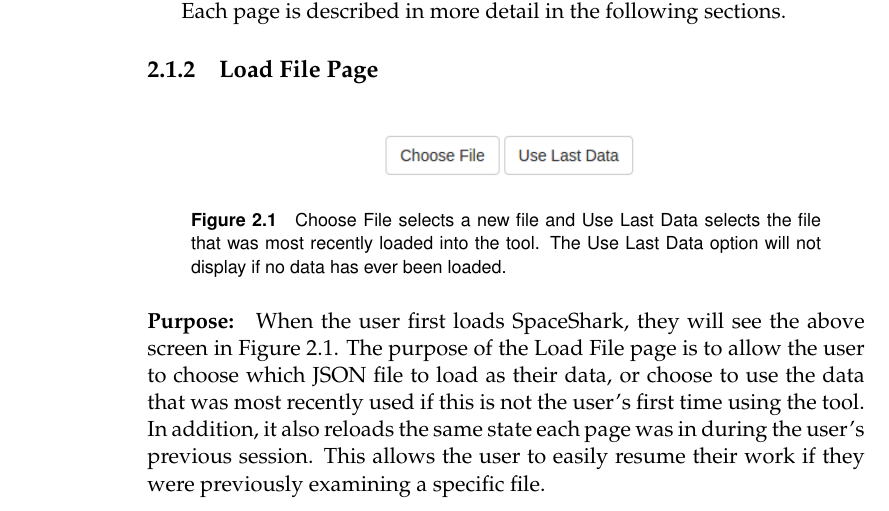
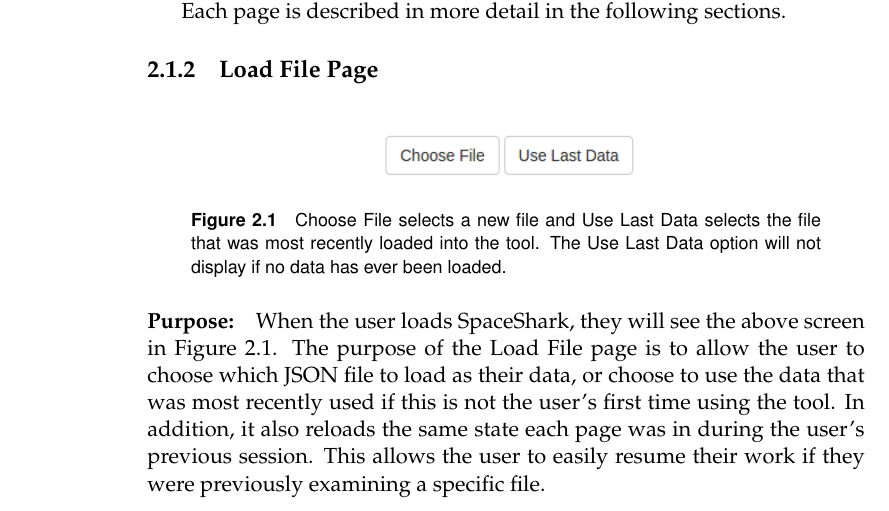
Before and after one commit to golden3point14/SpaceX14, a LaTeX thesis (latex/spacex-final-report.tex): part of page 10 of 47, cut so that both start at the same text. Compiled offline with pdfLaTeX.

Commit message:
generaly \ texttting again

```diff
--- a/latex/spacex-final-report.tex
+++ b/latex/spacex-final-report.tex
@@ -291,7 +291,7 @@ display if no data has ever been loaded.}
   \end{figure}
 
 \paragraph{Purpose:}
-When the user first loads SpaceShark, they will see the above screen in Figure
+When the user loads SpaceShark, they will see the above screen in Figure
 2.1. The purpose of the Load File page is to allow the user to choose which JSON file to load as their data,
 or choose to use the data that was most recently used if this is not the user's first time using
 the tool. In addition, it also reloads the same state each page was in during
```
